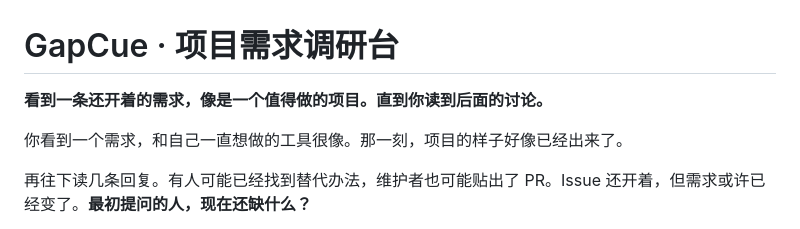
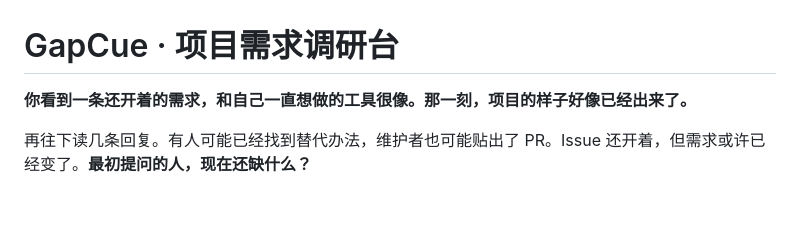
Before and after one commit to LydiaTools/gapcue, a Markdown page: README.zh-CN.md, the part around the change. GitHub-like rendering; blank space fills up the shorter version.

```diff
--- a/README.zh-CN.md
+++ b/README.zh-CN.md
@@ -1,8 +1,6 @@
 # GapCue · 项目需求调研台
 
-**看到一条还开着的需求，像是一个值得做的项目。直到你读到后面的讨论。**
-
-你看到一个需求，和自己一直想做的工具很像。那一刻，项目的样子好像已经出来了。
+**你看到一条还开着的需求，和自己一直想做的工具很像。那一刻，项目的样子好像已经出来了。**
 
 再往下读几条回复。有人可能已经找到替代办法，维护者也可能贴出了 PR。Issue 还开着，但需求或许已经变了。**最初提问的人，现在还缺什么？**
 
```
Also changed, not shown: README.md (+2 -4 lines).
